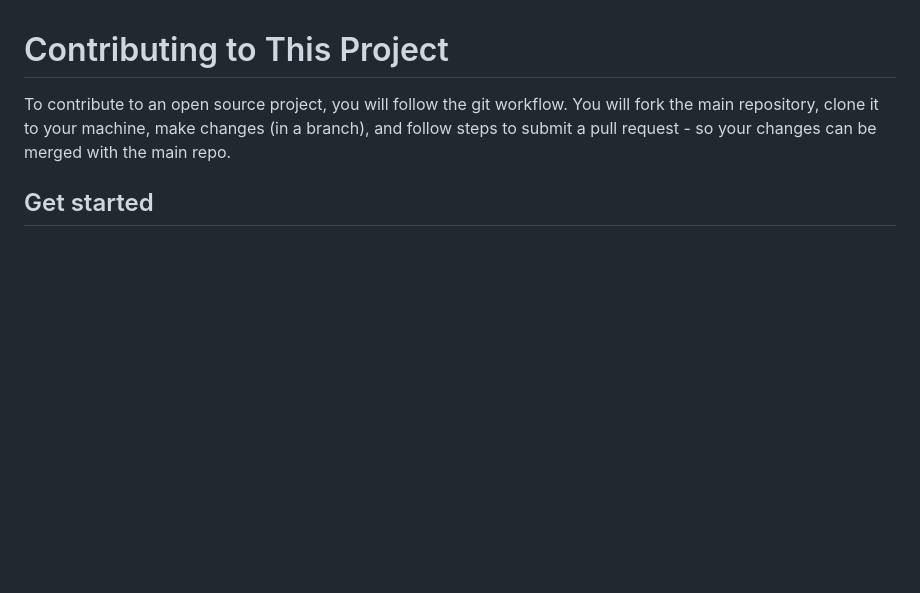
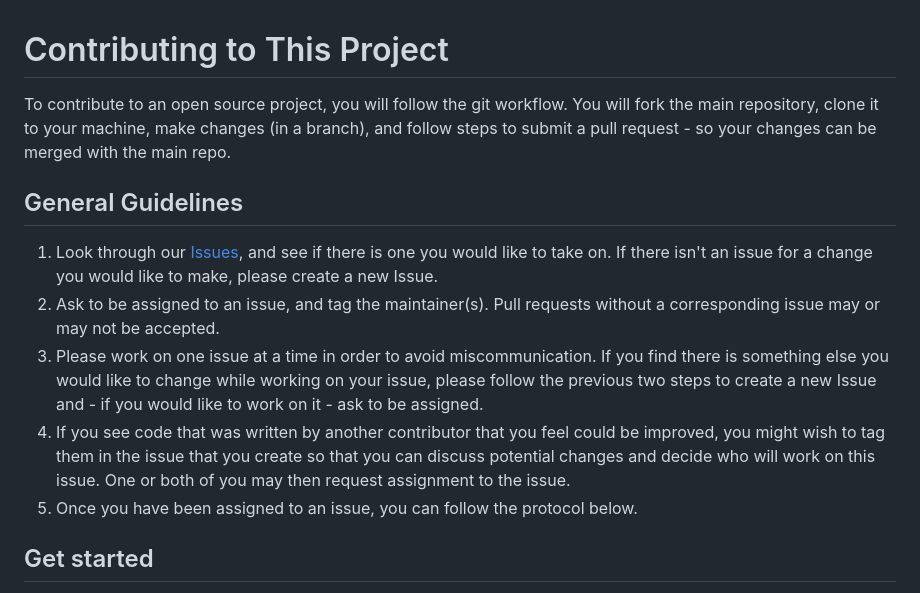
Before and after one commit to ScrimbaBootcamp/progress-tracker, a Markdown page: CONTRIBUTING.md, the part around one of its changes. GitHub-like rendering; blank space fills up the shorter version.

Commit message:
Added general guidelines for contributing.

```diff
--- a/CONTRIBUTING.md
+++ b/CONTRIBUTING.md
@@ -1,5 +1,12 @@
 # Contributing to This Project
 To contribute to an open source project, you will follow the git workflow. You will fork the main repository, clone it to your machine, make changes (in a branch), and follow steps to submit a pull request - so your changes can be merged with the main repo.
+
+## General Guidelines
+1. Look through our [Issues](https://github.com/ScrimbaBootcamp/progress-tracker/issues), and see if there is one you would like to take on. If there isn't an issue for a change you would like to make, please create a new Issue.
+2. Ask to be assigned to an issue, and tag the maintainer(s). Pull requests without a corresponding issue may or may not be accepted.
+3. Please work on one issue at a time in order to avoid miscommunication. If you find there is something else you would like to change while working on your issue, please follow the previous two steps to create a new Issue and - if you would like to work on it - ask to be assigned.
+4. If you see code that was written by another contributor that you feel could be improved, you might wish to tag them in the issue that you create so that you can discuss potential changes and decide who will work on this issue. One or both of you may then request assignment to the issue.
+5. Once you have been assigned to an issue, you can follow the protocol below.
 
 ## Get started
 1. Go to [the main repository](https://github.com/ScrimbaBootcamp/project-tracker).
```
Also changed, not shown: other parts of CONTRIBUTING.md (+1 -1 lines).
